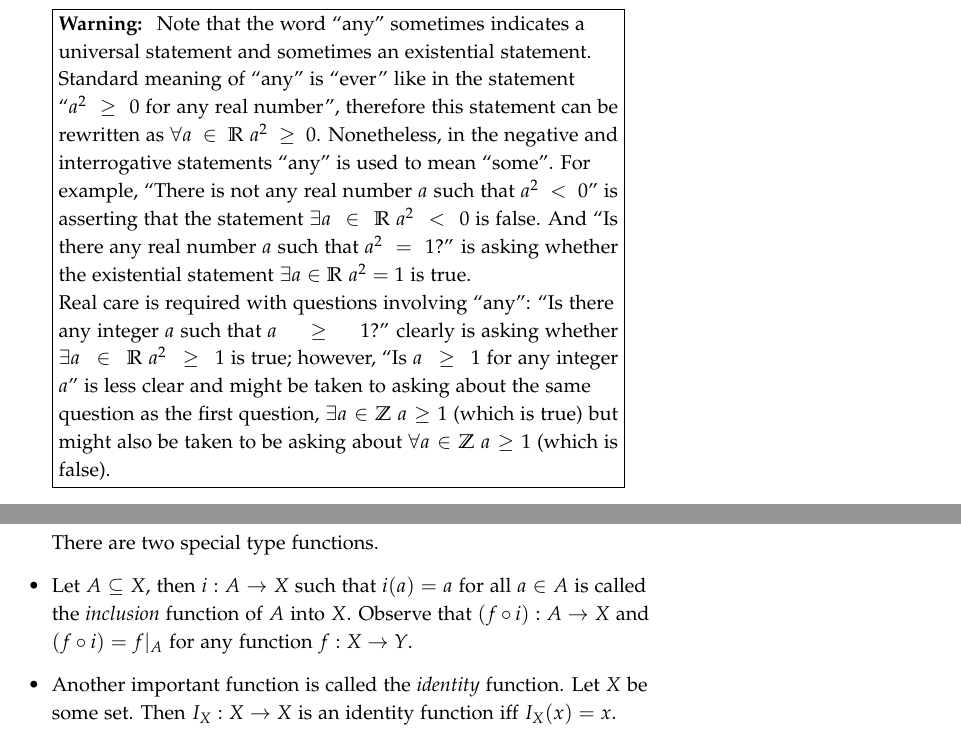
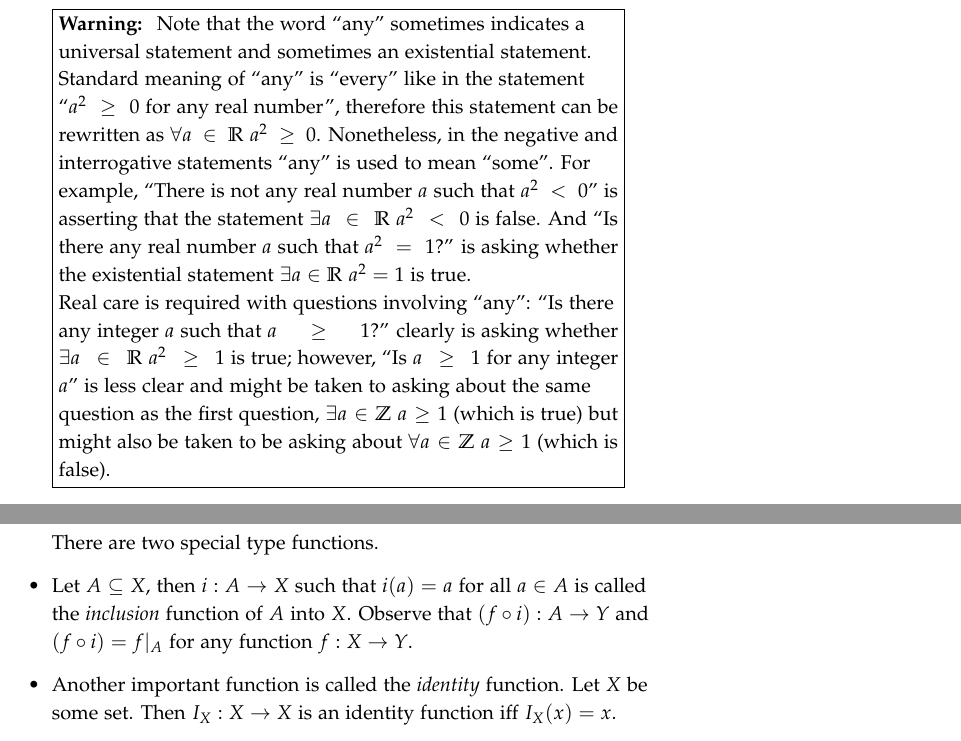
Before and after one commit to alexanderknop/I2DM, a LaTeX thesis (main.tex, which reads parts/part_1/chapter_6_functions.tex): two parts of pages 48 and 52 of 98, joined at a grey line, cut so that both start at the same text. The pictures show the PDF file I2DM.pdf that the author committed with the source.

Commit message:
Fix Issue #56

```diff
--- a/parts/part_1/chapter_6_functions.tex
+++ b/parts/part_1/chapter_6_functions.tex
@@ -49,7 +49,7 @@ true for some element of $A$}
   Note that the word ``any'' sometimes indicates a universal statement and
   sometimes an existential statement.
 
-  Standard meaning of ``any'' is ``ever'' like in the statement ``$a^2 \ge 0$
+  Standard meaning of ``any'' is ``every'' like in the statement ``$a^2 \ge 0$
   for any real number'', therefore this statement can be rewritten as
   $\forall a \in \R \ a^2 \ge 0$. Nonetheless, in the negative and interrogative
   statements ``any'' is used to mean ``some''. For example, ``There is not any
@@ -355,7 +355,7 @@ There are two special type functions.
 \begin{itemize}
   \item Let $A \subseteq X$, then $i : A \to X$ such that $i(a) = a$ for all
     $a \in A$ is called the \emph{inclusion} function of $A$ into $X$. Observe
-    that $(f \circ i) : A \to X$ and $(f \circ i) = f|_A$
+    that $(f \circ i) : A \to Y$ and $(f \circ i) = f|_A$
     for any function $f : X \to Y$.
   \item Another important function is called the \emph{identity} function.
     Let $X$ be some set. Then $I_X : X \to X$ is an identity function iff
```
Also changed, not shown: I2DM.pdf, parts/part_1/chapter_6_functions.tex (4 more changed lines).
